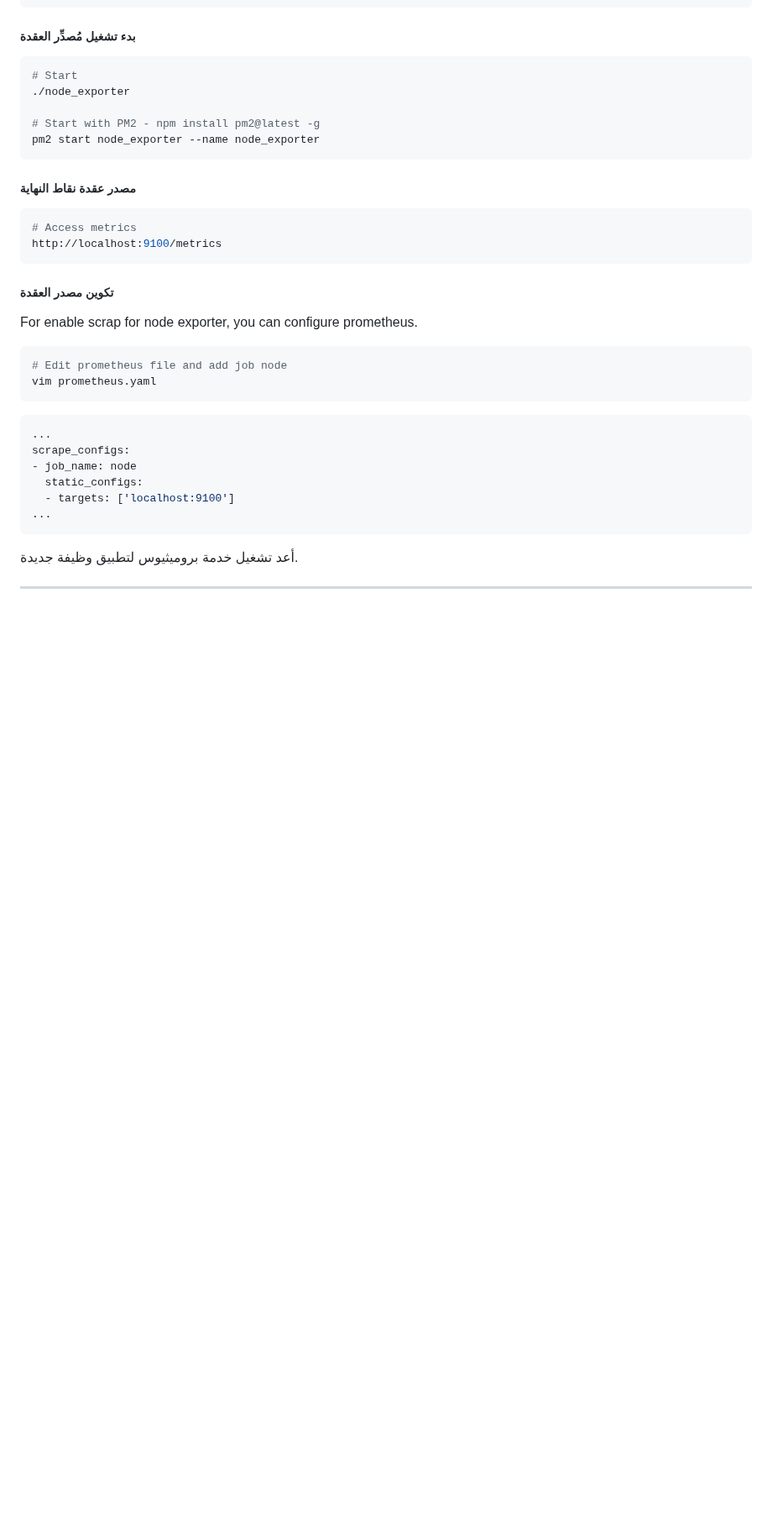
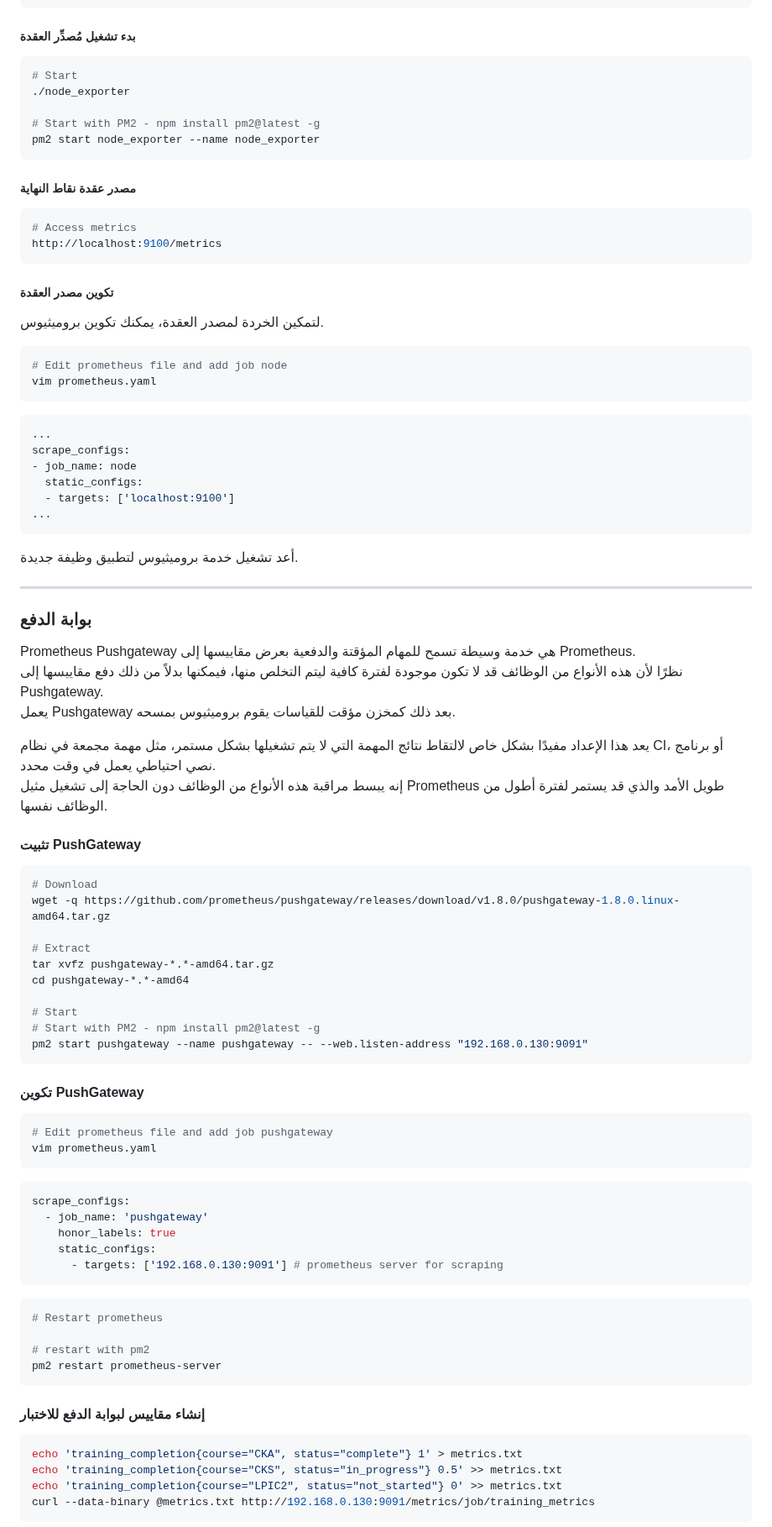
Before and after one commit to marcossilvestrini/learning-observability, a Markdown page: README.ar.md, the part around one of its changes. Shown at 84% size. Drawn GitHub-style; blank space fills up the shorter version.

Commit message:
docs: Added README."ar".md translation via https://github.com/dephraiim/translate-readme

````diff
--- a/README.ar.md
+++ b/README.ar.md
@@ -316,7 +336,7 @@ http://localhost:9100/metrics
 
 ##### تكوين مصدر العقدة
 
-For enable scrap for node exporter, you can configure prometheus.
+لتمكين الخردة لمصدر العقدة، يمكنك تكوين بروميثيوس.
 
 ```sh
 # Edit prometheus file and add job node
@@ -336,3 +356,58 @@ scrape_configs:
 
 * * *
 
+### بوابة الدفع
+
+Prometheus Pushgateway هي خدمة وسيطة تسمح للمهام المؤقتة والدفعية بعرض مقاييسها إلى Prometheus.
+نظرًا لأن هذه الأنواع من الوظائف قد لا تكون موجودة لفترة كافية ليتم التخلص منها، فيمكنها بدلاً من ذلك دفع مقاييسها إلى Pushgateway.
+يعمل Pushgateway بعد ذلك كمخزن مؤقت للقياسات يقوم بروميثيوس بمسحه.
+
+يعد هذا الإعداد مفيدًا بشكل خاص لالتقاط نتائج المهمة التي لا يتم تشغيلها بشكل مستمر، مثل مهمة مجمعة في نظام CI، أو برنامج نصي احتياطي يعمل في وقت محدد.
+إنه يبسط مراقبة هذه الأنواع من الوظائف دون الحاجة إلى تشغيل مثيل Prometheus طويل الأمد والذي قد يستمر لفترة أطول من الوظائف نفسها.
+
+#### تثبيت PushGateway
+
+```sh
+# Download
+wget -q https://github.com/prometheus/pushgateway/releases/download/v1.8.0/pushgateway-1.8.0.linux-amd64.tar.gz
+
+# Extract
+tar xvfz pushgateway-*.*-amd64.tar.gz
+cd pushgateway-*.*-amd64
+
+# Start
+# Start with PM2 - npm install pm2@latest -g
+pm2 start pushgateway --name pushgateway -- --web.listen-address "192.168.0.130:9091"
+```
+
+#### تكوين PushGateway
+
+```sh
+# Edit prometheus file and add job pushgateway
+vim prometheus.yaml
+```
+
+```yaml
+scrape_configs:
+  - job_name: 'pushgateway'
+    honor_labels: true
+    static_configs:
+      - targets: ['192.168.0.130:9091'] # prometheus server for scraping
+```
+
+```sh
+# Restart prometheus
+
+# restart with pm2
+pm2 restart prometheus-server
+```
+
+#### إنشاء مقاييس لبوابة الدفع للاختبار
+
+```sh
+echo 'training_completion{course="CKA", status="complete"} 1' > metrics.txt
+echo 'training_completion{course="CKS", status="in_progress"} 0.5' >> metrics.txt
+echo 'training_completion{course="LPIC2", status="not_started"} 0' >> metrics.txt
+curl --data-binary @metrics.txt http://192.168.0.130:9091/metrics/job/training_metrics
+```
+
````
Also changed, not shown: other parts of README.ar.md (+40 -9 lines).
